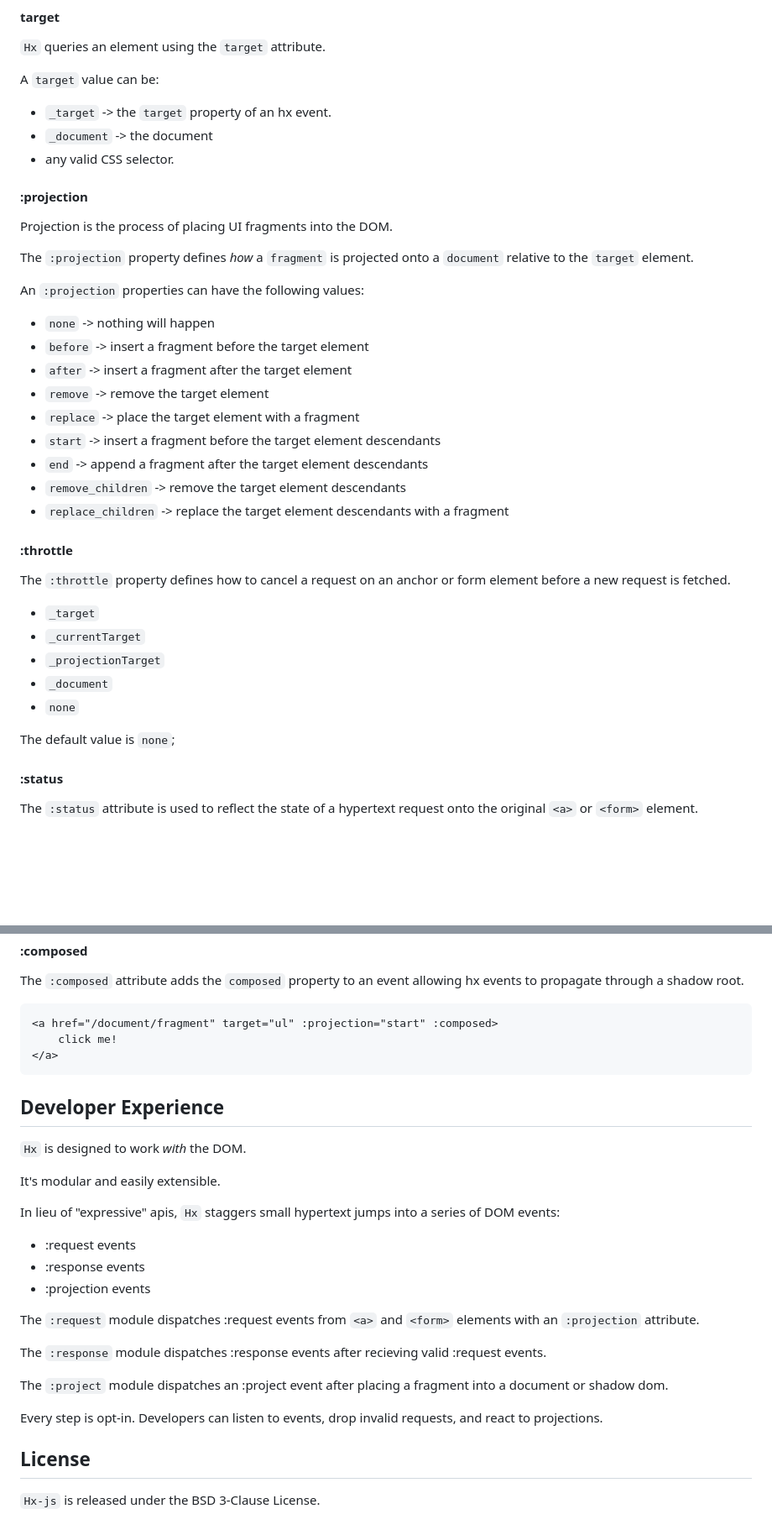
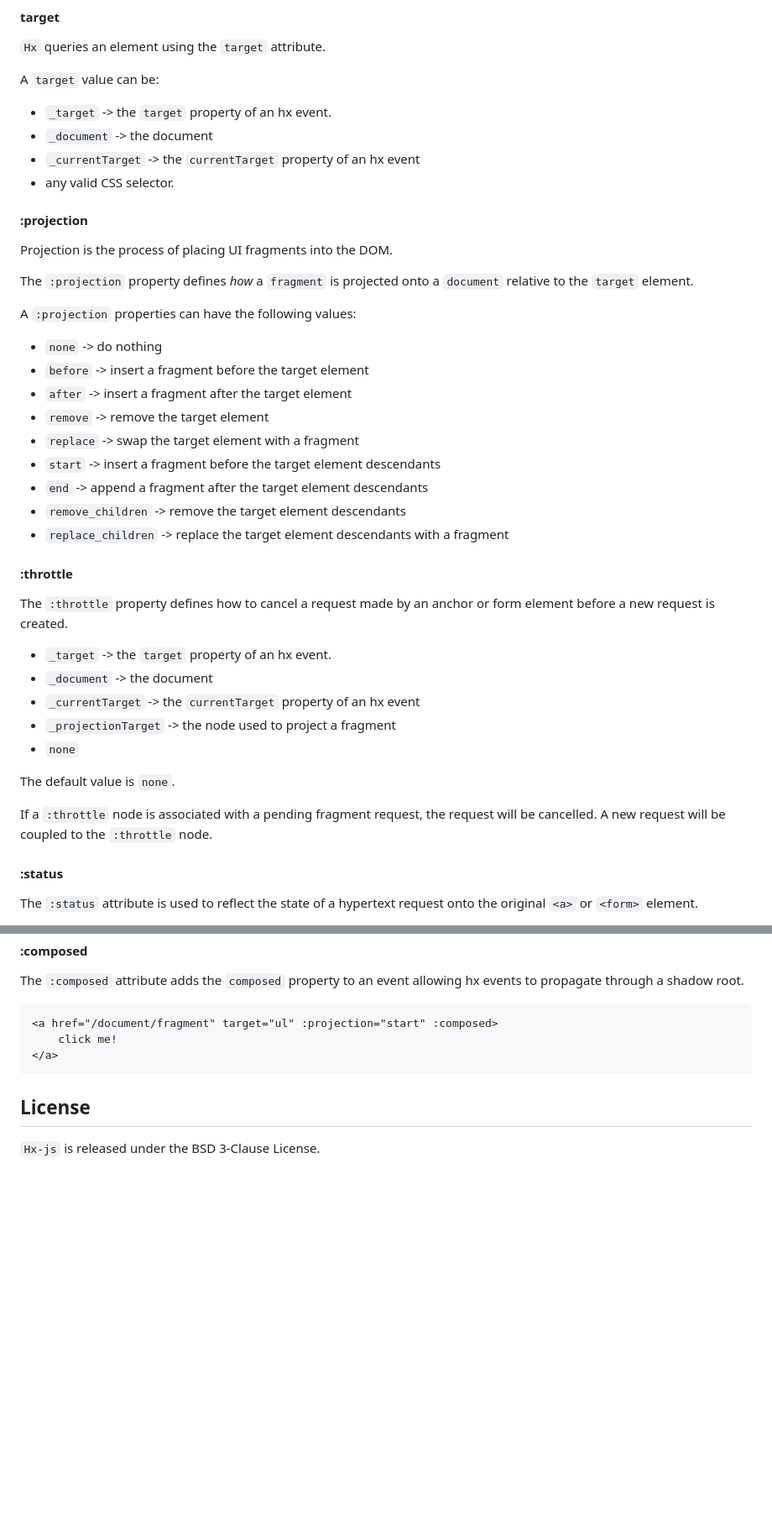
Before and after one commit to wolfpup-software/hx-js, a Markdown page: README.md, 2 parts joined by grey strips. Shown: that part at 84% size. GitHub-like rendering; blank space fills up the shorter version.

````diff
--- a/README.md
+++ b/README.md
@@ -80,6 +80,7 @@ A `target` value can be:
 
 - `_target` -> the `target` property of an hx event.
 - `_document` -> the document
+- `_currentTarget` -> the `currentTarget` property of an hx event
 - any valid CSS selector.
 
 #### :projection
@@ -88,13 +89,13 @@ Projection is the process of placing UI fragments into the DOM.
 
 The `:projection` property defines _how_ a `fragment` is projected onto a `document` relative to the `target` element.
 
-An `:projection` properties can have the following values:
+A `:projection` properties can have the following values:
 
-- `none` -> nothing will happen
+- `none` -> do nothing
 - `before` -> insert a fragment before the target element
 - `after` -> insert a fragment after the target element
 - `remove` -> remove the target element
-- `replace` -> place the target element with a fragment
+- `replace` -> swap the target element with a fragment
 - `start` -> insert a fragment before the target element descendants
 - `end` -> append a fragment after the target element descendants
 - `remove_children` -> remove the target element descendants
@@ -102,15 +103,17 @@ An `:projection` properties can have the following values:
 
 #### :throttle
 
-The `:throttle` property defines how to cancel a request on an anchor or form element before a new request is fetched.
+The `:throttle` property defines how to cancel a request made by an anchor or form element before a new request is created.
 
-- `_target`
-- `_currentTarget`
-- `_projectionTarget`
-- `_document`
+- `_target` -> the `target` property of an hx event.
+- `_document` -> the document
+- `_currentTarget` -> the `currentTarget` property of an hx event
+- `_projectionTarget` -> the node used to project a fragment
 - `none`
 
-The default value is `none`;
+The default value is `none`.
+
+If a `:throttle` node is associated with a pending fragment request, the request will be cancelled. A new request will be coupled to the `:throttle` node.
 
 #### :status
 
@@ -161,26 +164,6 @@ The `:composed` attribute adds the `composed` property to an event allowing hx e
 </a>
 ```
 
-## Developer Experience
-
-`Hx` is designed to work _with_ the DOM.
-
-It's modular and easily extensible.
-
-In lieu of "expressive" apis, `Hx` staggers small hypertext jumps into a series of DOM events:
-
-- :request events
-- :response events
-- :projection events
-
-The `:request` module dispatches :request events from `<a>` and `<form>` elements with an `:projection` attribute.
-
-The `:response` module dispatches :response events after recieving valid :request events.
-
-The `:project` module dispatches an :project event after placing a fragment into a document or shadow dom.
-
-Every step is opt-in. Developers can listen to events, drop invalid requests, and react to projections.
-
 ## License
 
 `Hx-js` is released under the BSD 3-Clause License.
````
